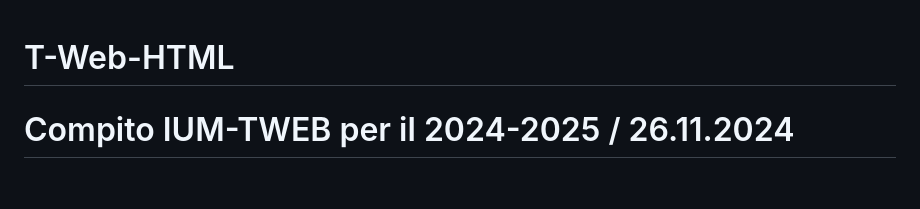
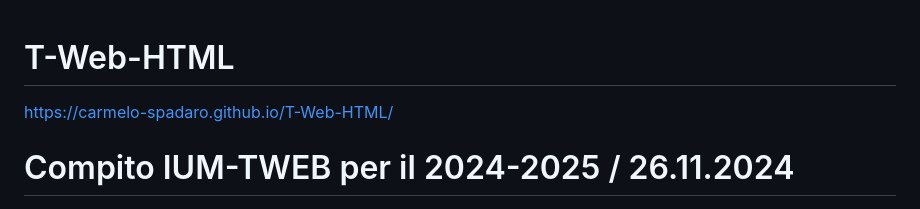
Before and after one commit to Carmelo-Spadaro/T-Web-HTML, a Markdown page: README.md, the part around the change. GitHub-like rendering; blank space fills up the shorter version.

```diff
--- a/README.md
+++ b/README.md
@@ -1,4 +1,5 @@
 # T-Web-HTML
+https://carmelo-spadaro.github.io/T-Web-HTML/
 
 # Compito IUM-TWEB per il 2024-2025 / 26.11.2024
 
```
